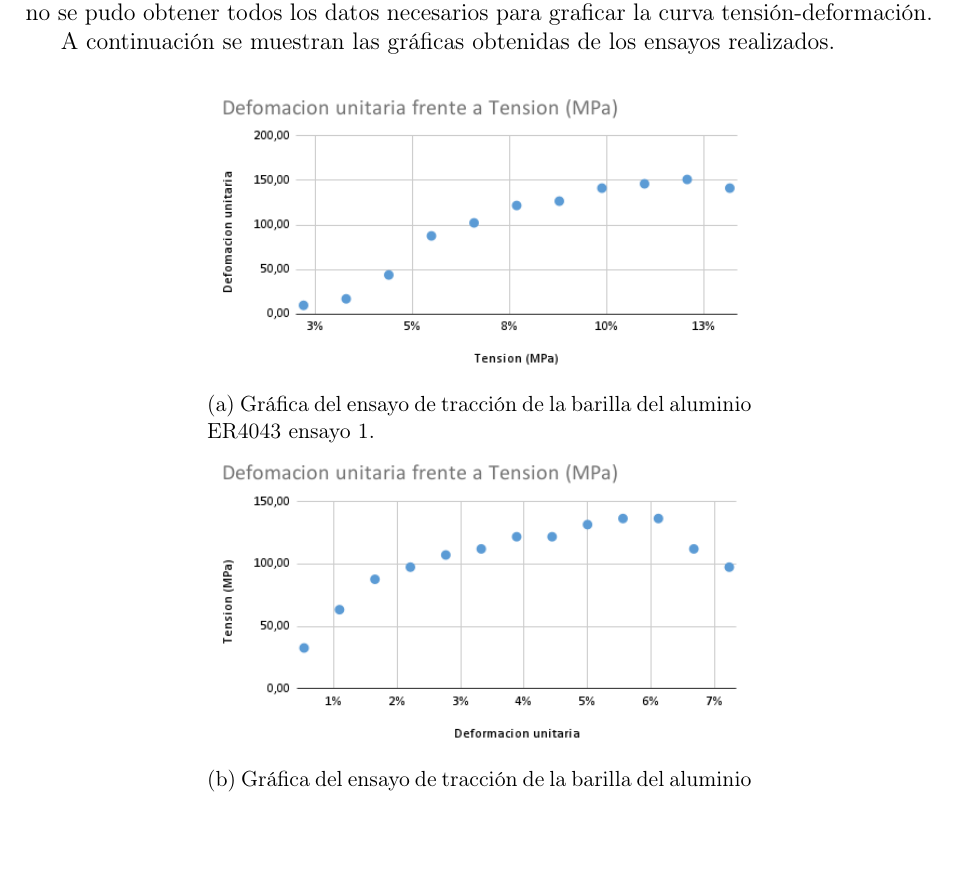
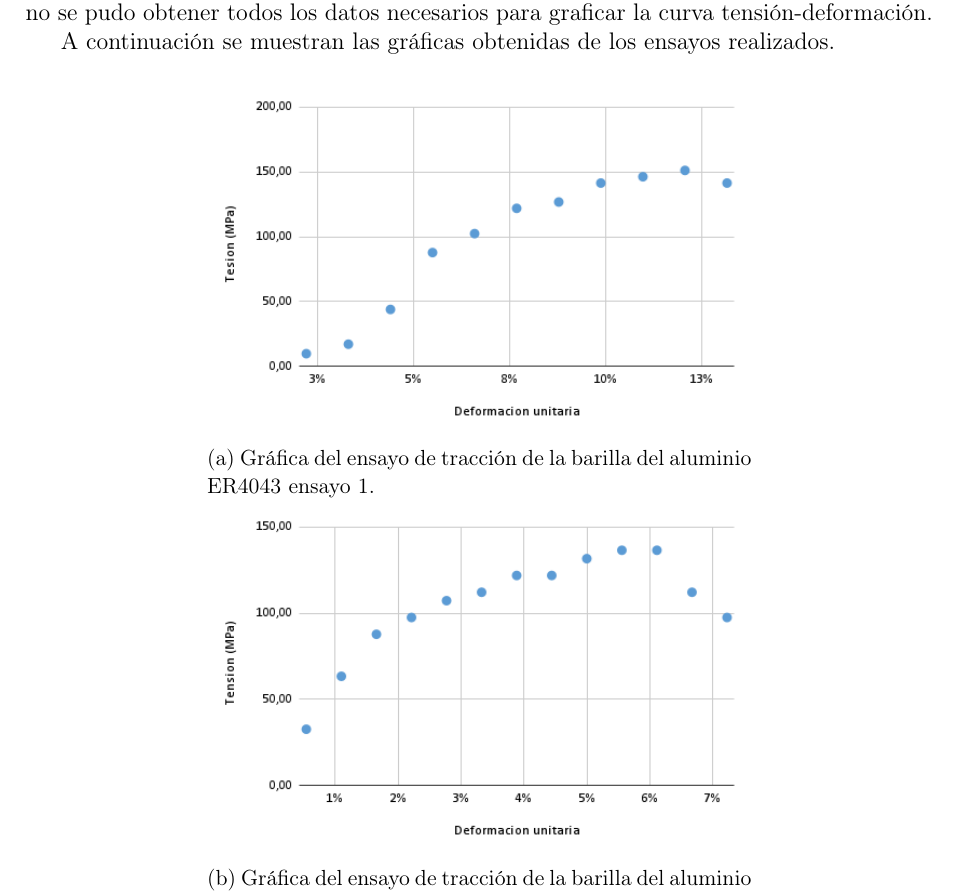
Before and after one commit to jgalaxi/latex, a LaTeX paper (Tp 3-05/main.tex): part of page 4 of 5, cut so that both start at the same text, the shorter picture padded with empty space. Compiled offline with pdfLaTeX.

Commit message:
cORREGIDO

```diff
--- a/Tp 3-05/main.tex
+++ b/Tp 3-05/main.tex
@@ -117,12 +117,12 @@ A continuación se muestran las gráficas obtenidas de los ensayos realizados.
 \begin{figure}[H]
     \centering
     \begin{subfigure}{0.6\textwidth}
-        \includegraphics[width=\textwidth]{Figuras/Defomacion unitaria frente a Tension (MPa) 2.png}
+        \includegraphics[width=\textwidth]{Figuras/Ensayo 1.png}
         \subcaption{Gráfica del ensayo de tracción de la barilla del aluminio ER4043 ensayo 1.}
     \end{subfigure}
     \hfill
     \begin{subfigure}{0.6\textwidth}
-        \includegraphics[width=\textwidth]{Figuras/Defomacion unitaria frente a Tension (MPa) 1.png}
+        \includegraphics[width=\textwidth]{Figuras/Ensayo 2.png}
         \subcaption{Gráfica del ensayo de tracción de la barilla del aluminio ER4043 ensayo 2.}
     \end{subfigure}
     \caption{Gráficas obtenidas del ensayo de tracción del aluminio.}
```
Also changed, not shown: Tp 3-05/Figuras/Defomacion unitaria frente a Tension (MPa) 1.png (deleted), Tp 3-05/Figuras/Defomacion unitaria frente a Tension (MPa) 2.png (deleted), Tp 3-05/Figuras/Ensayo 1.png (added), Tp 3-05/Figuras/Ensayo 2.png (added), Tp 3-05/main.pdf.
